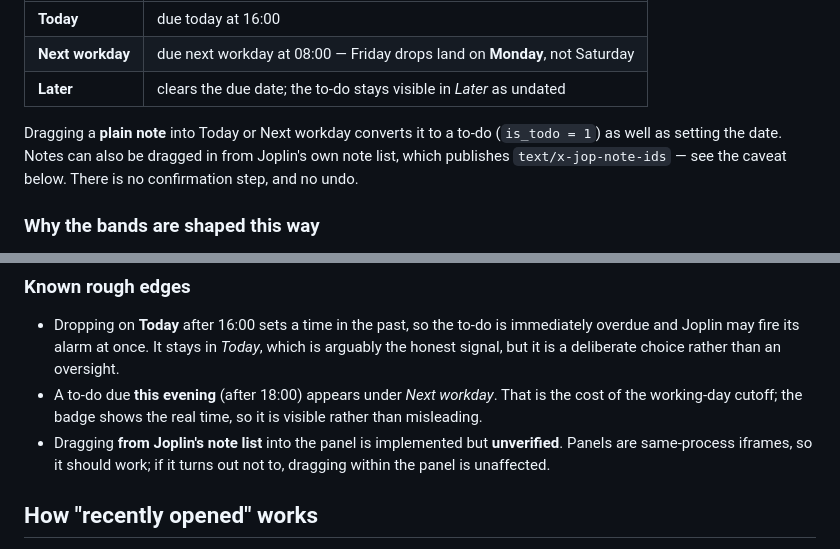
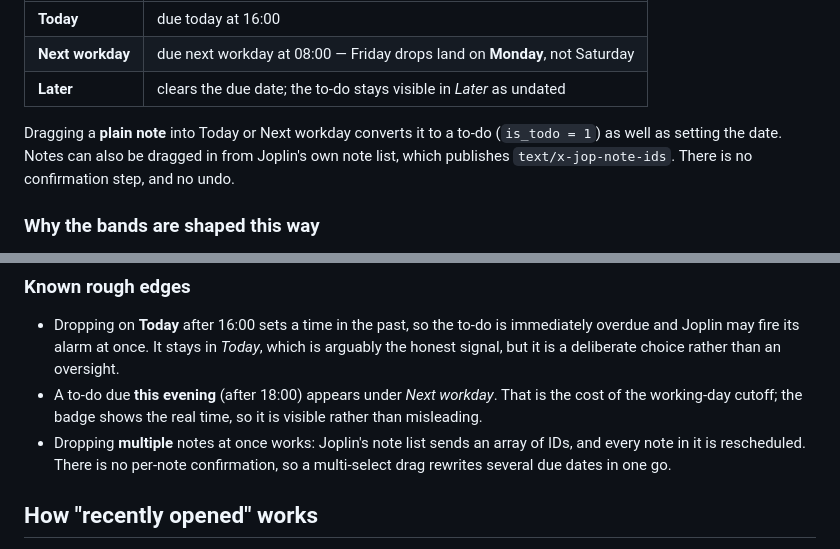
Before and after one commit to JanST123/joplin-plugin-note-dashboard, a Markdown page: README.md, 2 parts joined by grey strips. Drawn GitHub-style.

Commit message:
docs: record that note-list drag-and-drop into a panel is confirmed working
Dragging notes from Joplin's own note list onto a dashboard section was shipped
unverified, since it needed a manual drag to test. Confirmed working on 3.6.15.

Replaces the caveat with the multi-select consequence that actually matters: the
note list sends an array of IDs, so one drag can rewrite several due dates with
no confirmation.

Also records the mechanism in CLAUDE.md — panels are same-process iframes rather
than isolated webviews, which is why the cross-frame drop receives the data at
all, plus the detail that dragover can only inspect dataTransfer.types and not
its contents.

Co-Authored-By: Claude Opus 5 (1M context) <noreply@anthropic.com>

```diff
--- a/README.md
+++ b/README.md
@@ -29,8 +29,8 @@ Drag any row onto one of the first three sections:
 
 Dragging a **plain note** into Today or Next workday converts it to a to-do
 (`is_todo = 1`) as well as setting the date. Notes can also be dragged in from
-Joplin's own note list, which publishes `text/x-jop-note-ids` — see the caveat
-below. There is no confirmation step, and no undo.
+Joplin's own note list, which publishes `text/x-jop-note-ids`. There is no
+confirmation step, and no undo.
 
 ### Why the bands are shaped this way
 
@@ -61,9 +61,9 @@ section always lands in that section**, across 400 consecutive days × every hou
 - A to-do due **this evening** (after 18:00) appears under *Next workday*. That
   is the cost of the working-day cutoff; the badge shows the real time, so it is
   visible rather than misleading.
-- Dragging **from Joplin's note list** into the panel is implemented but
-  **unverified**. Panels are same-process iframes, so it should work; if it turns
-  out not to, dragging within the panel is unaffected.
+- Dropping **multiple** notes at once works: Joplin's note list sends an array of
+  IDs, and every note in it is rescheduled. There is no per-note confirmation, so
+  a multi-select drag rewrites several due dates in one go.
 
 ## How "recently opened" works
 
```
